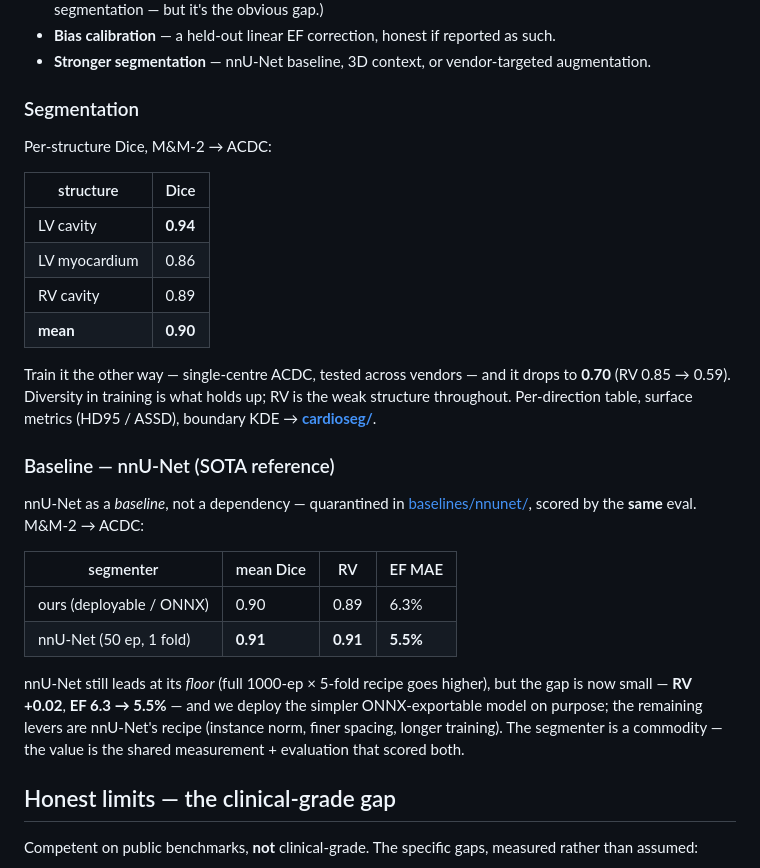
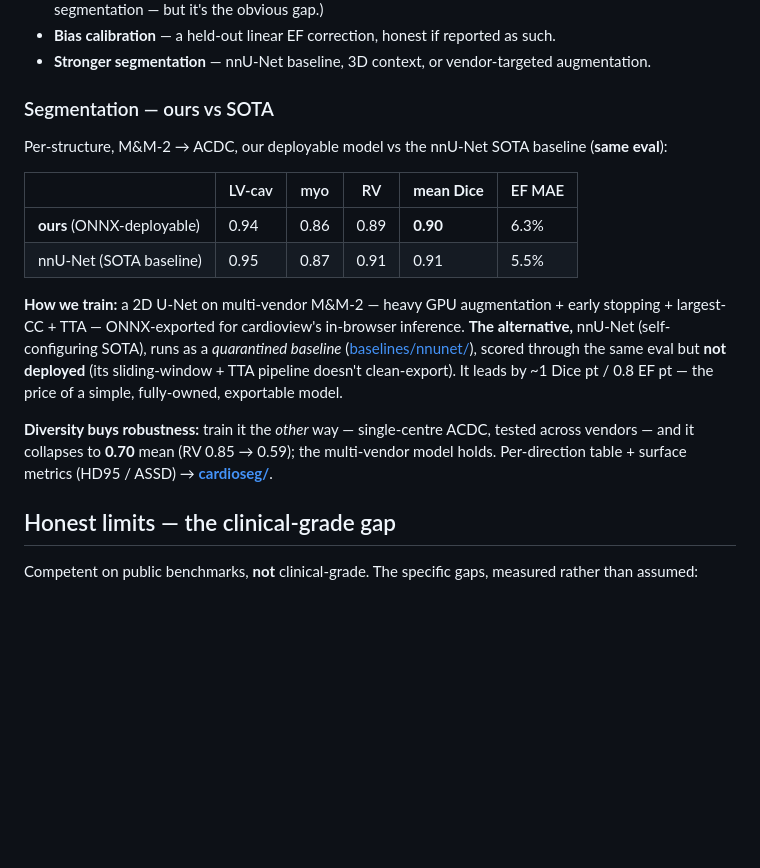
Before and after one commit to dimiturtrz/systole, a Markdown page: README.md, the part around the change. Drawn GitHub-style; blank space fills up the shorter version.

Commit message:
docs(README): unify Segmentation + Baseline into one table (ours vs SOTA)
Same numbers were split across two sections transposed. Merge into one per-structure
ours-vs-nnU-Net table + ~3 lines: how we train (2D U-Net, heavy aug+early-stop+CC+TTA,
ONNX-deployable), the alternative (nnU-Net SOTA, quarantined baseline, not deployed,
leads ~1 Dice pt), and the diversity-buys-robustness asymmetry.

Co-Authored-By: Claude Opus 4.8 (1M context) <noreply@anthropic.com>

```diff
--- a/README.md
+++ b/README.md
@@ -59,33 +59,23 @@ Paths from here, roughly in effort order:
 - **Bias calibration** — a held-out linear EF correction, honest if reported as such.
 - **Stronger segmentation** — nnU-Net baseline, 3D context, or vendor-targeted augmentation.
 
-### Segmentation
-Per-structure Dice, M&M-2 → ACDC:
+### Segmentation — ours vs SOTA
+Per-structure, M&M-2 → ACDC, our deployable model vs the nnU-Net SOTA baseline (**same eval**):
 
-| structure | Dice |
-|---|---|
-| LV cavity | **0.94** |
-| LV myocardium | 0.86 |
-| RV cavity | 0.89 |
-| **mean** | **0.90** |
+| | LV-cav | myo | RV | **mean Dice** | EF MAE |
+|---|---|---|---|---|---|
+| **ours** (ONNX-deployable) | 0.94 | 0.86 | 0.89 | **0.90** | 6.3% |
+| nnU-Net (SOTA baseline) | 0.95 | 0.87 | 0.91 | 0.91 | 5.5% |
 
-Train it the other way — single-centre ACDC, tested across vendors — and it drops to **0.70**
-(RV 0.85 → 0.59). Diversity in training is what holds up; RV is the weak structure throughout.
-Per-direction table, surface metrics (HD95 / ASSD), boundary KDE → **[cardioseg/](cardioseg/)**.
+**How we train:** a 2D U-Net on multi-vendor M&M-2 — heavy GPU augmentation + early stopping +
+largest-CC + TTA — ONNX-exported for cardioview's in-browser inference. **The alternative,** nnU-Net
+(self-configuring SOTA), runs as a *quarantined baseline* ([baselines/nnunet/](baselines/nnunet/)),
+scored through the same eval but **not deployed** (its sliding-window + TTA pipeline doesn't
+clean-export). It leads by ~1 Dice pt / 0.8 EF pt — the price of a simple, fully-owned, exportable model.
 
-### Baseline — nnU-Net (SOTA reference)
-nnU-Net as a *baseline*, not a dependency — quarantined in
-[baselines/nnunet/](baselines/nnunet/), scored by the **same** eval. M&M-2 → ACDC:
-
-| segmenter | mean Dice | RV | EF MAE |
-|---|---|---|---|
-| ours (deployable / ONNX) | 0.90 | 0.89 | 6.3% |
-| nnU-Net (50 ep, 1 fold) | **0.91** | **0.91** | **5.5%** |
-
-nnU-Net still leads at its *floor* (full 1000-ep × 5-fold recipe goes higher), but the gap is
-now small — **RV +0.02**, **EF 6.3 → 5.5%** — and we deploy the simpler ONNX-exportable model on
-purpose; the remaining levers are nnU-Net's recipe (instance norm, finer spacing, longer training).
-The segmenter is a commodity — the value is the shared measurement + evaluation that scored both.
+**Diversity buys robustness:** train it the *other* way — single-centre ACDC, tested across vendors —
+and it collapses to **0.70** mean (RV 0.85 → 0.59); the multi-vendor model holds. Per-direction table +
+surface metrics (HD95 / ASSD) → **[cardioseg/](cardioseg/)**.
 
 ## Honest limits — the clinical-grade gap
 Competent on public benchmarks, **not** clinical-grade. The specific gaps, measured rather than assumed:
```
